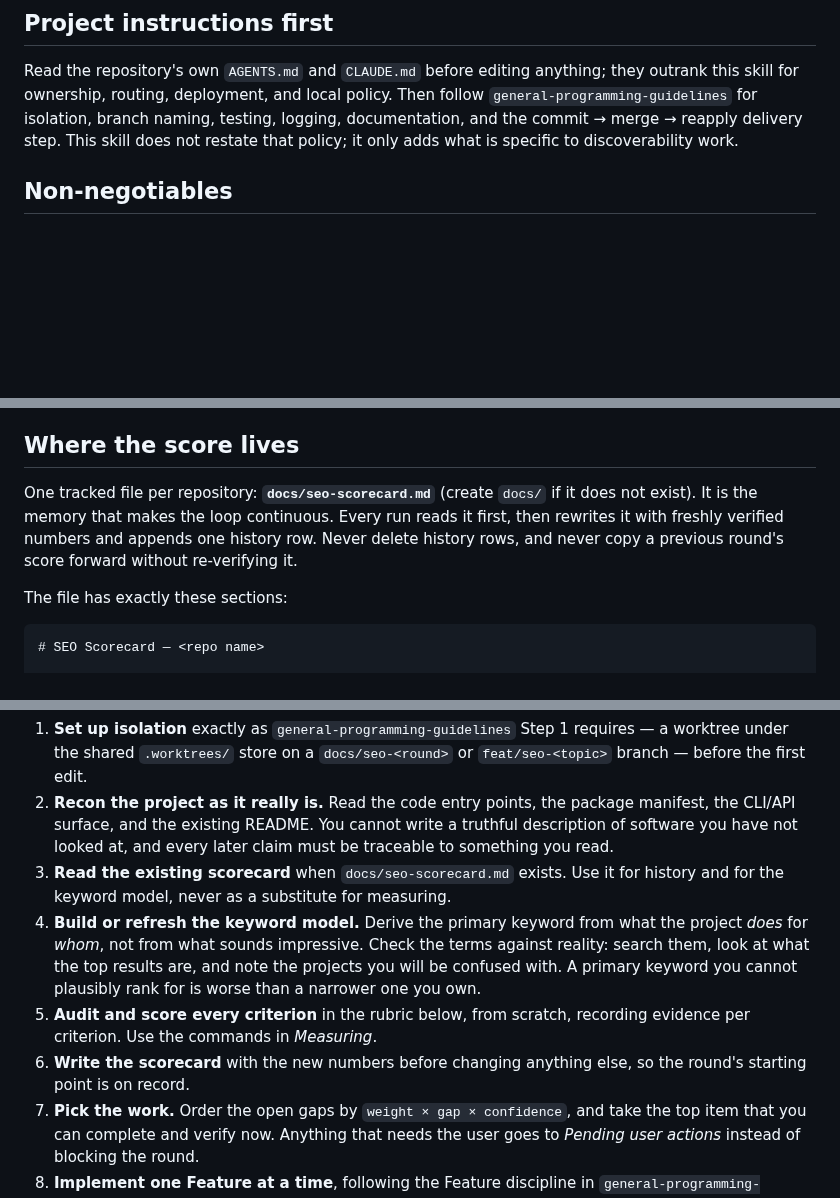
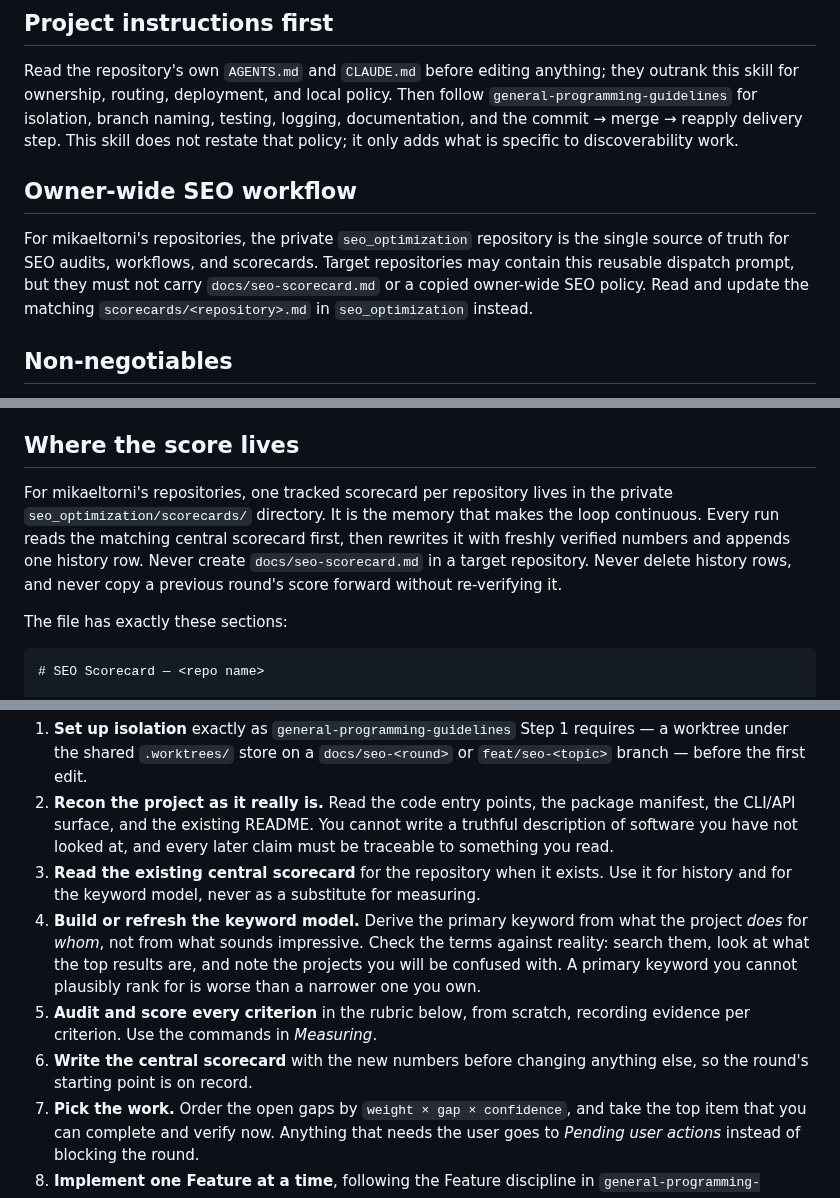
Before and after one commit to mikaeltorni/programming_prompts, a Markdown page: dispatch-skills/github-seo/SKILL.md, 3 parts joined by grey strips. Rendered like a GitHub page; blank space fills up the shorter version.

```diff
--- a/dispatch-skills/github-seo/SKILL.md
+++ b/dispatch-skills/github-seo/SKILL.md
@@ -22,6 +22,14 @@ Then follow `general-programming-guidelines` for isolation, branch naming,
 testing, logging, documentation, and the commit → merge → reapply delivery step.
 This skill does not restate that policy; it only adds what is specific to
 discoverability work.
+
+## Owner-wide SEO workflow
+
+For mikaeltorni's repositories, the private `seo_optimization` repository is
+the single source of truth for SEO audits, workflows, and scorecards. Target
+repositories may contain this reusable dispatch prompt, but they must not carry
+`docs/seo-scorecard.md` or a copied owner-wide SEO policy. Read and update the
+matching `scorecards/<repository>.md` in `seo_optimization` instead.
 
 ## Non-negotiables
 
@@ -62,11 +70,11 @@ discoverability work.
 
 ## Where the score lives
 
-One tracked file per repository: **`docs/seo-scorecard.md`** (create `docs/` if
-it does not exist). It is the memory that makes the loop continuous. Every run
-reads it first, then rewrites it with freshly verified numbers and appends one
-history row. Never delete history rows, and never copy a previous round's score
-forward without re-verifying it.
+For mikaeltorni's repositories, one tracked scorecard per repository lives in
+the private `seo_optimization/scorecards/` directory. It is the memory that
+makes the loop continuous. Every run reads the matching central scorecard
+first, then rewrites it with freshly verified numbers and appends one history
+row. Never create `docs/seo-scorecard.md` in a target repository. Never delete history rows, and never copy a previous round's score forward without re-verifying it.
 
 The file has exactly these sections:
 
@@ -119,8 +127,9 @@ nothing to have changed.
    package manifest, the CLI/API surface, and the existing README. You cannot
    write a truthful description of software you have not looked at, and every
    later claim must be traceable to something you read.
-3. **Read the existing scorecard** when `docs/seo-scorecard.md` exists. Use it
-   for history and for the keyword model, never as a substitute for measuring.
+3. **Read the existing central scorecard** for the repository when it exists.
+   Use it for history and for the keyword model, never as a substitute for
+   measuring.
 4. **Build or refresh the keyword model.** Derive the primary keyword from what
    the project *does* for *whom*, not from what sounds impressive. Check the
    terms against reality: search them, look at what the top results are, and
@@ -128,8 +137,8 @@ nothing to have changed.
    plausibly rank for is worse than a narrower one you own.
 5. **Audit and score every criterion** in the rubric below, from scratch,
    recording evidence per criterion. Use the commands in *Measuring*.
-6. **Write the scorecard** with the new numbers before changing anything else,
-   so the round's starting point is on record.
+6. **Write the central scorecard** with the new numbers before changing
+   anything else, so the round's starting point is on record.
 7. **Pick the work.** Order the open gaps by `weight × gap × confidence`, and
    take the top item that you can complete and verify now. Anything that needs
    the user goes to *Pending user actions* instead of blocking the round.
```
Also changed, not shown: other parts of dispatch-skills/github-seo/SKILL.md (+3 -2 lines), README.md (+6 -6 lines).
